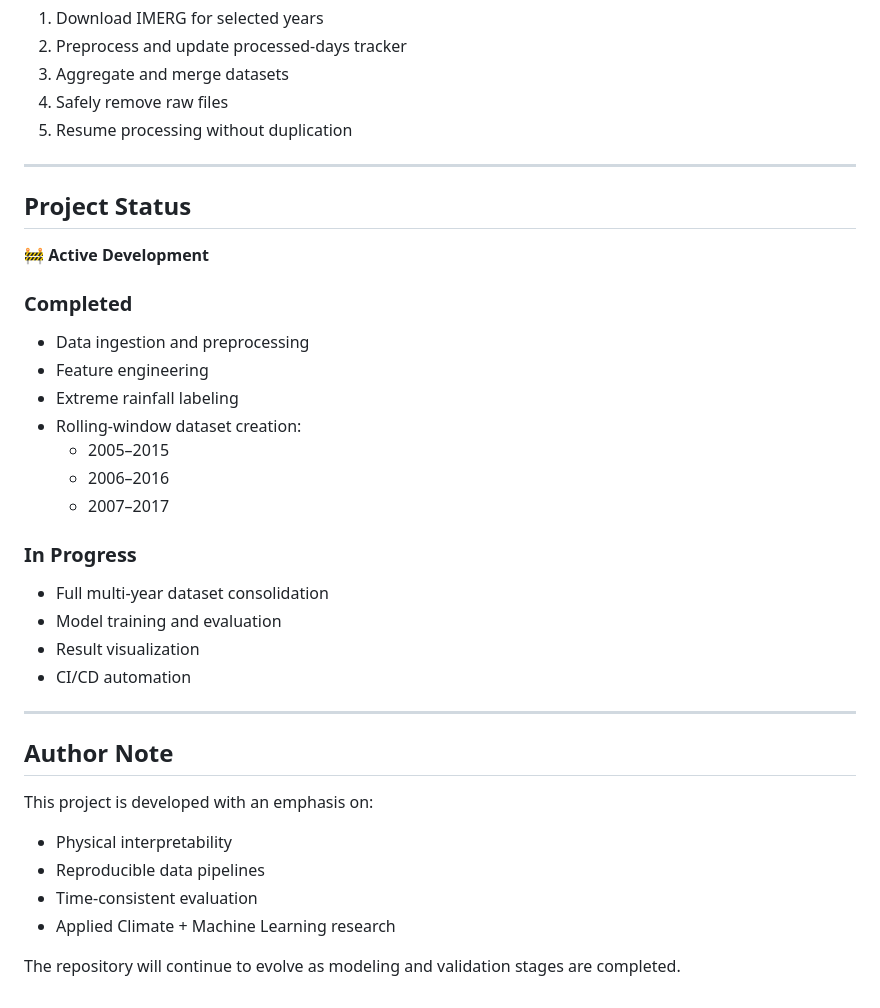
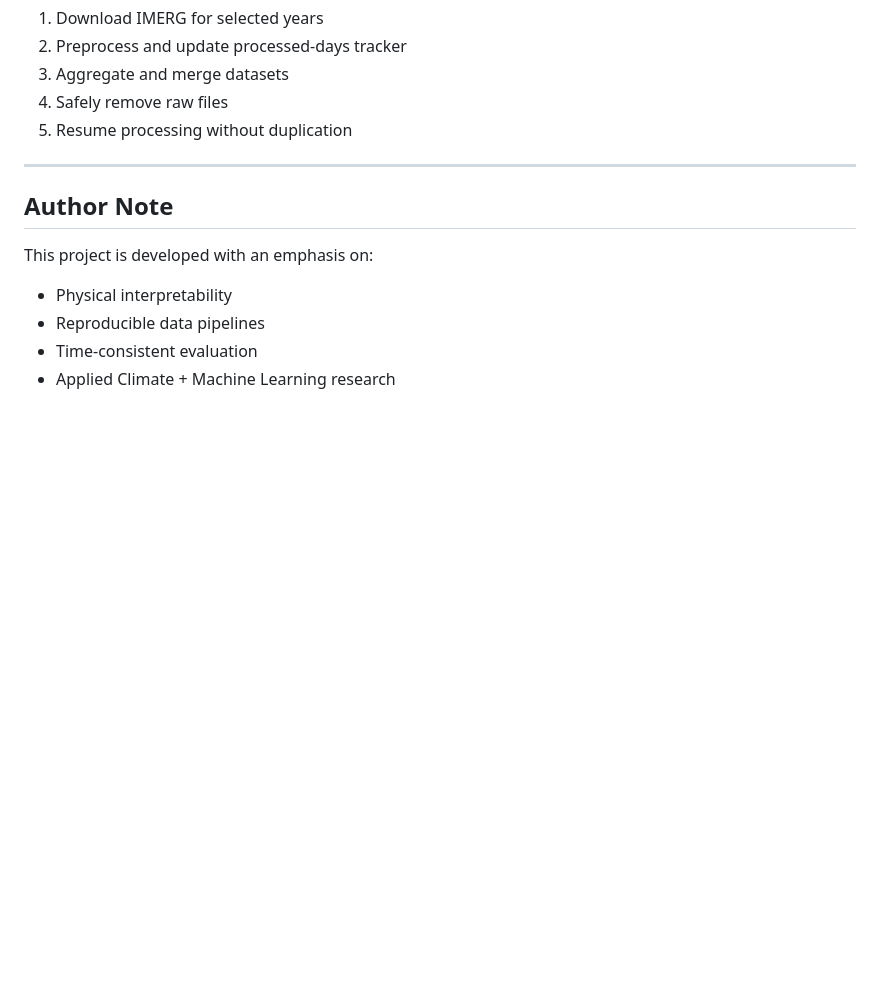
Before and after one commit to simranjeetKaur12/CloudBurst-Risk-Estimation-System, a Markdown page: README.md, the part around one of its changes. GitHub-like rendering; blank space fills up the shorter version.

```diff
--- a/README.md
+++ b/README.md
@@ -161,27 +169,6 @@ Due to storage constraints, the pipeline supports **year-wise execution**:
 
 ---
 
-## Project Status
-
-🚧 **Active Development**
-
-### Completed
-- Data ingestion and preprocessing
-- Feature engineering
-- Extreme rainfall labeling
-- Rolling-window dataset creation:
-  - 2005–2015
-  - 2006–2016
-  - 2007–2017
-
-### In Progress
-- Full multi-year dataset consolidation
-- Model training and evaluation
-- Result visualization
-- CI/CD automation
-
----
-
 ## Author Note
 
 This project is developed with an emphasis on:
@@ -189,5 +176,3 @@ This project is developed with an emphasis on:
 - Reproducible data pipelines
 - Time-consistent evaluation
 - Applied Climate + Machine Learning research
-
-The repository will continue to evolve as modeling and validation stages are completed.
```
Also changed, not shown: other parts of README.md (+63 -55 lines).
